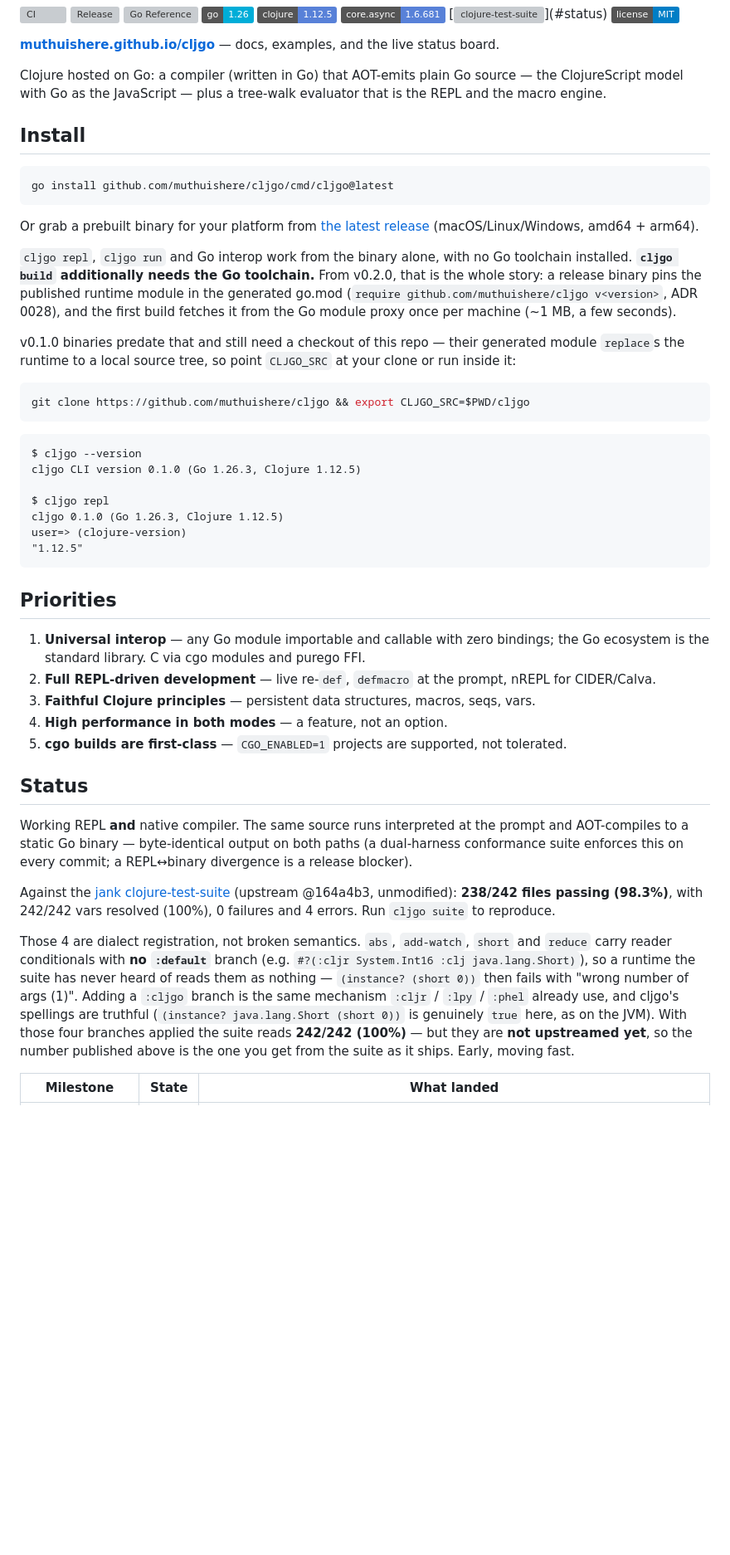
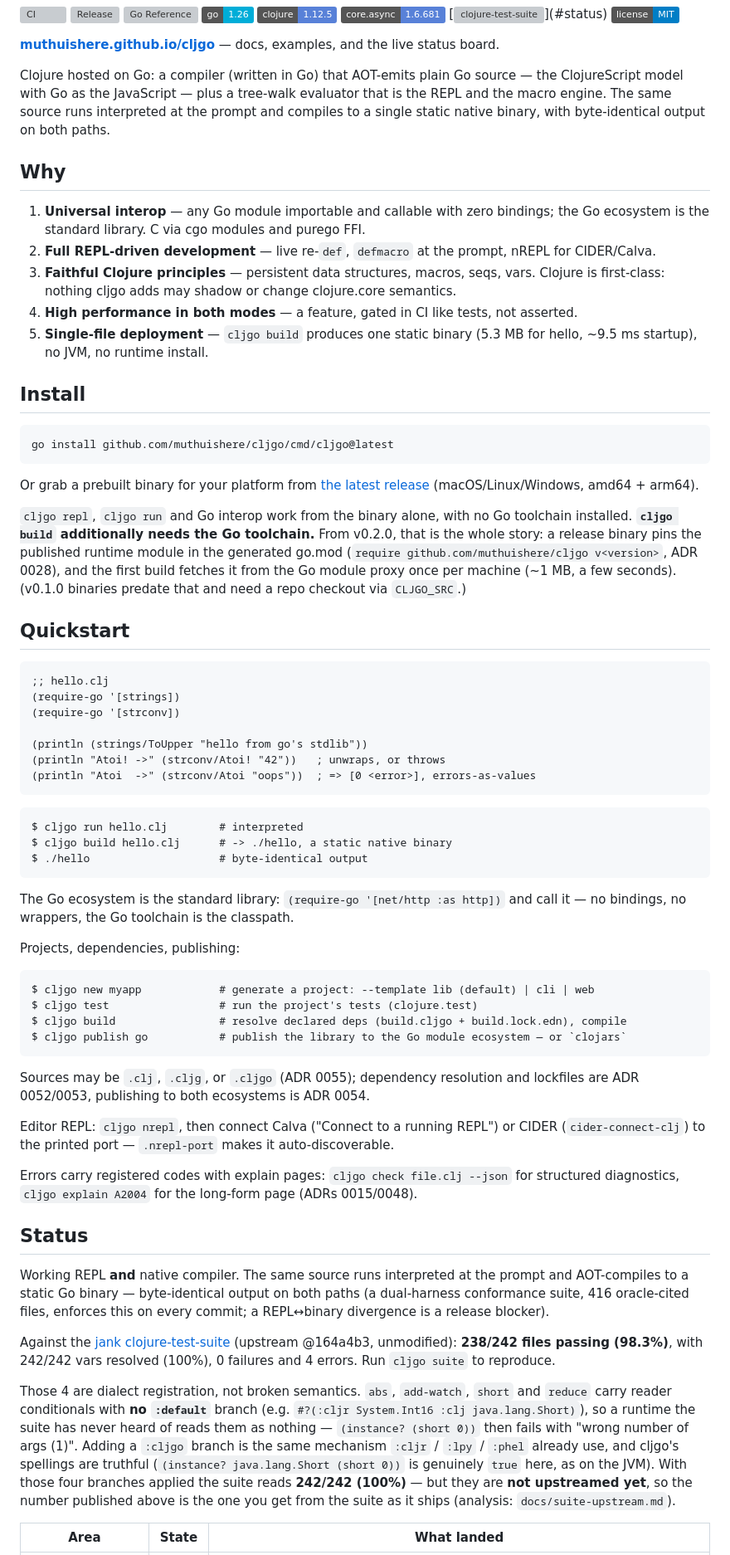
Before and after one commit to muthuishere/cljgo, a Markdown page: README.md, the part around one of its changes. Shown at 83% size. Drawn GitHub-style; badges without logos; blank space fills up the shorter version; grey boxes are pictures that could not be loaded.

````diff
--- a/README.md
+++ b/README.md
@@ -13,7 +13,24 @@
 
 Clojure hosted on Go: a compiler (written in Go) that AOT-emits plain Go
 source — the ClojureScript model with Go as the JavaScript — plus a
-tree-walk evaluator that is the REPL and the macro engine.
+tree-walk evaluator that is the REPL and the macro engine. The same source
+runs interpreted at the prompt and compiles to a single static native
+binary, with byte-identical output on both paths.
+
+## Why
+
+1. **Universal interop** — any Go module importable and callable with zero
+   bindings; the Go ecosystem is the standard library. C via cgo modules and
+   purego FFI.
+2. **Full REPL-driven development** — live re-`def`, `defmacro` at the
+   prompt, nREPL for CIDER/Calva.
+3. **Faithful Clojure principles** — persistent data structures, macros,
+   seqs, vars. Clojure is first-class: nothing cljgo adds may shadow or
+   change clojure.core semantics.
+4. **High performance in both modes** — a feature, gated in CI like tests,
+   not asserted.
+5. **Single-file deployment** — `cljgo build` produces one static binary
+   (5.3 MB for hello, ~9.5 ms startup), no JVM, no runtime install.
 
 ## Install
 
@@ -31,45 +48,57 @@ From v0.2.0, that is the whole story: a release binary pins the published
 runtime module in the generated go.mod
 (`require github.com/muthuishere/cljgo v<version>`, ADR 0028), and the first
 build fetches it from the Go module proxy once per machine (~1 MB, a few
-seconds).
+seconds). (v0.1.0 binaries predate that and need a repo checkout via
+`CLJGO_SRC`.)
 
-v0.1.0 binaries predate that and still need a checkout of this repo — their
-generated module `replace`s the runtime to a local source tree, so point
-`CLJGO_SRC` at your clone or run inside it:
+## Quickstart
 
-```bash
-git clone https://github.com/muthuishere/cljgo && export CLJGO_SRC=$PWD/cljgo
+```clojure
+;; hello.clj
+(require-go '[strings])
+(require-go '[strconv])
+
+(println (strings/ToUpper "hello from go's stdlib"))
+(println "Atoi! ->" (strconv/Atoi! "42"))   ; unwraps, or throws
+(println "Atoi  ->" (strconv/Atoi "oops"))  ; => [0 <error>], errors-as-values
 ```
 
 ```
-$ cljgo --version
-cljgo CLI version 0.1.0 (Go 1.26.3, Clojure 1.12.5)
-
-$ cljgo repl
-cljgo 0.1.0 (Go 1.26.3, Clojure 1.12.5)
-user=> (clojure-version)
-"1.12.5"
+$ cljgo run hello.clj        # interpreted
+$ cljgo build hello.clj      # -> ./hello, a static native binary
+$ ./hello                    # byte-identical output
 ```
 
-## Priorities
+The Go ecosystem is the standard library: `(require-go '[net/http :as http])`
+and call it — no bindings, no wrappers, the Go toolchain is the classpath.
 
-1. **Universal interop** — any Go module importable and callable with zero
-   bindings; the Go ecosystem is the standard library. C via cgo modules and
-   purego FFI.
-2. **Full REPL-driven development** — live re-`def`, `defmacro` at the
-   prompt, nREPL for CIDER/Calva.
-3. **Faithful Clojure principles** — persistent data structures, macros,
-   seqs, vars.
-4. **High performance in both modes** — a feature, not an option.
-5. **cgo builds are first-class** — `CGO_ENABLED=1` projects are supported,
-   not tolerated.
+Projects, dependencies, publishing:
+
+```
+$ cljgo new myapp            # generate a project: --template lib (default) | cli | web
+$ cljgo test                 # run the project's tests (clojure.test)
+$ cljgo build                # resolve declared deps (build.cljgo + build.lock.edn), compile
+$ cljgo publish go           # publish the library to the Go module ecosystem — or `clojars`
+```
+
+Sources may be `.clj`, `.cljg`, or `.cljgo` (ADR 0055); dependency
+resolution and lockfiles are ADR 0052/0053, publishing to both ecosystems is
+ADR 0054.
+
+Editor REPL: `cljgo nrepl`, then connect Calva ("Connect to a running
+REPL") or CIDER (`cider-connect-clj`) to the printed port — `.nrepl-port`
+makes it auto-discoverable.
+
+Errors carry registered codes with explain pages: `cljgo check file.clj
+--json` for structured diagnostics, `cljgo explain A2004` for the long-form
+page (ADRs 0015/0048).
 
 ## Status
 
 Working REPL **and** native compiler. The same source runs interpreted at the
 prompt and AOT-compiles to a static Go binary — byte-identical output on both
-paths (a dual-harness conformance suite enforces this on every commit; a
-REPL↔binary divergence is a release blocker).
+paths (a dual-harness conformance suite, 416 oracle-cited files, enforces
+this on every commit; a REPL↔binary divergence is a release blocker).
 
 Against the [jank clojure-test-suite](https://github.com/jank-lang/clojure-test-suite)
 (upstream @164a4b3, unmodified): **238/242 files passing (98.3%)**, with 242/242
@@ -84,7 +113,7 @@ never heard of reads them as nothing — `(instance? (short 0))` then fails with
 (`(instance? java.lang.Short (short 0))` is genuinely `true` here, as on the
 JVM). With those four branches applied the suite reads **242/242 (100%)** — but
 they are **not upstreamed yet**, so the number published above is the one you
-get from the suite as it ships. Early, moving fast.
+get from the suite as it ships (analysis: `docs/suite-upstream.md`).
 
-| Milestone | State | What landed |
+| Area | State | What landed |
 |-----------|-------|-------------|
````
Also changed, not shown: other parts of README.md (+69 -137 lines), benchmark/README.md (+2 -2 lines).
